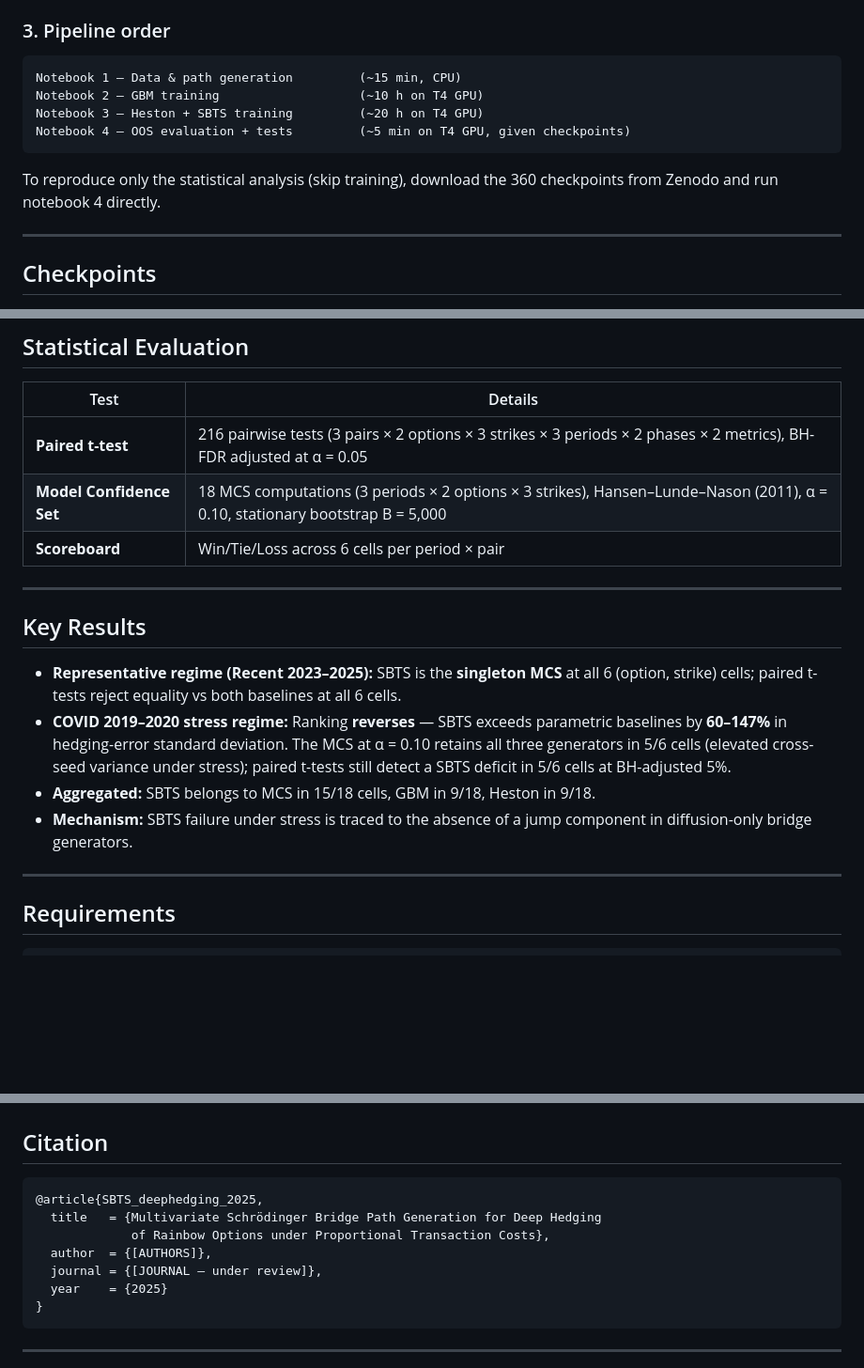
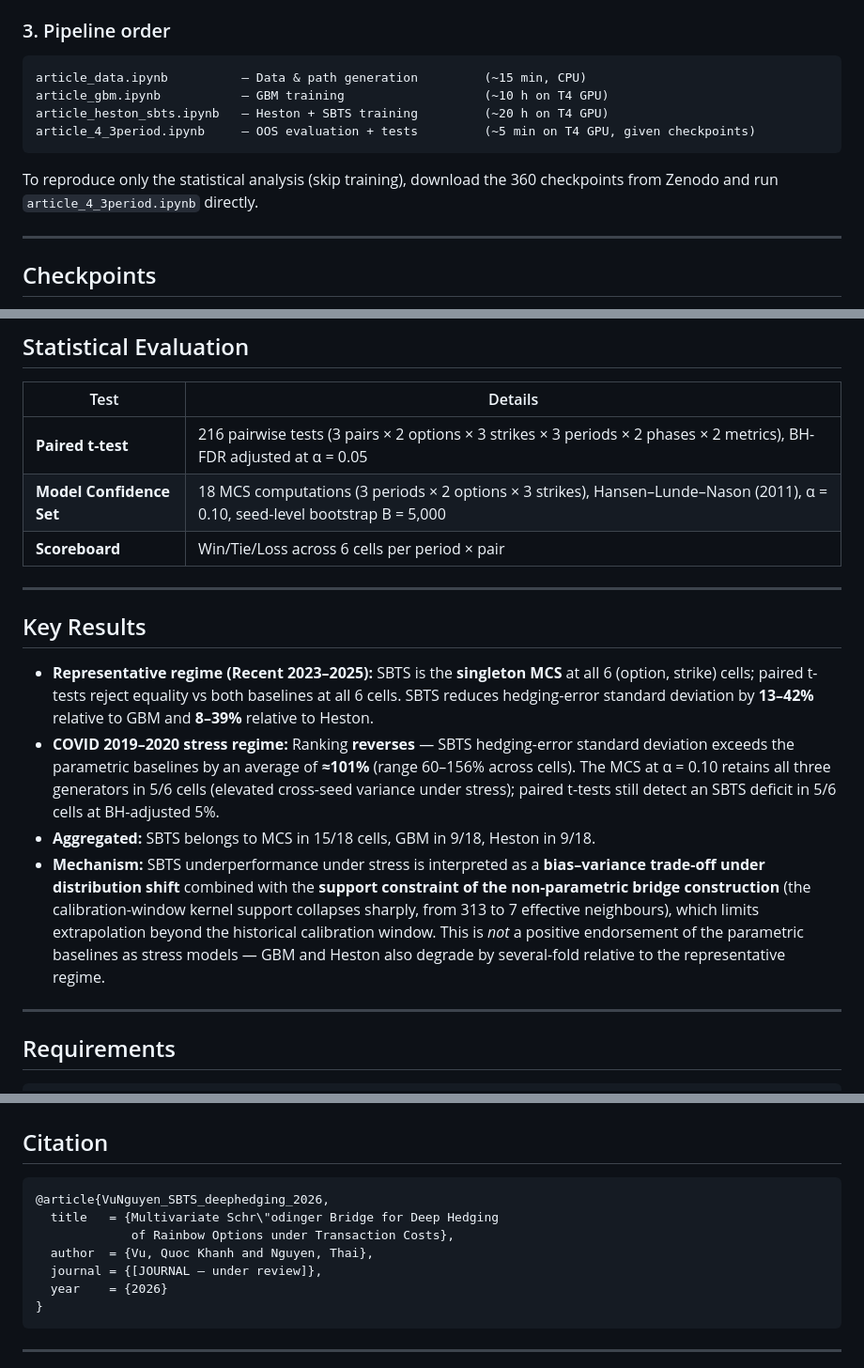
Before and after one commit to Khanh-VuQuoc/ARTICLE_SBTS, a Markdown page: README.md, 3 parts joined by grey strips. Shown at 94% size. Drawn GitHub-style; blank space fills up the shorter version.

````diff
--- a/README.md
+++ b/README.md
@@ -73,13 +73,13 @@ The notebooks expect a folder `MyDrive/ARTICLE_SBTS/` in your own Google Drive.
 ### 3. Pipeline order
 
 ```
-Notebook 1 — Data & path generation         (~15 min, CPU)
-Notebook 2 — GBM training                   (~10 h on T4 GPU)
-Notebook 3 — Heston + SBTS training         (~20 h on T4 GPU)
-Notebook 4 — OOS evaluation + tests         (~5 min on T4 GPU, given checkpoints)
+article_data.ipynb          — Data & path generation         (~15 min, CPU)
+article_gbm.ipynb           — GBM training                   (~10 h on T4 GPU)
+article_heston_sbts.ipynb   — Heston + SBTS training         (~20 h on T4 GPU)
+article_4_3period.ipynb     — OOS evaluation + tests         (~5 min on T4 GPU, given checkpoints)
 ```
 
-To reproduce only the statistical analysis (skip training), download the 360 checkpoints from Zenodo and run notebook 4 directly.
+To reproduce only the statistical analysis (skip training), download the 360 checkpoints from Zenodo and run `article_4_3period.ipynb` directly.
 
 ---
 
@@ -142,17 +142,17 @@ All three generators observe **only** pre-2020 data for calibration. OOS evaluat
 | Test | Details |
 |---|---|
 | **Paired t-test** | 216 pairwise tests (3 pairs × 2 options × 3 strikes × 3 periods × 2 phases × 2 metrics), BH-FDR adjusted at α = 0.05 |
-| **Model Confidence Set** | 18 MCS computations (3 periods × 2 options × 3 strikes), Hansen–Lunde–Nason (2011), α = 0.10, stationary bootstrap B = 5,000 |
+| **Model Confidence Set** | 18 MCS computations (3 periods × 2 options × 3 strikes), Hansen–Lunde–Nason (2011), α = 0.10, seed-level bootstrap B = 5,000 |
 | **Scoreboard** | Win/Tie/Loss across 6 cells per period × pair |
 
 ---
 
 ## Key Results
 
-- **Representative regime (Recent 2023–2025):** SBTS is the **singleton MCS** at all 6 (option, strike) cells; paired t-tests reject equality vs both baselines at all 6 cells.
-- **COVID 2019–2020 stress regime:** Ranking **reverses** — SBTS exceeds parametric baselines by **60–147%** in hedging-error standard deviation. The MCS at α = 0.10 retains all three generators in 5/6 cells (elevated cross-seed variance under stress); paired t-tests still detect a SBTS deficit in 5/6 cells at BH-adjusted 5%.
+- **Representative regime (Recent 2023–2025):** SBTS is the **singleton MCS** at all 6 (option, strike) cells; paired t-tests reject equality vs both baselines at all 6 cells. SBTS reduces hedging-error standard deviation by **13–42%** relative to GBM and **8–39%** relative to Heston.
+- **COVID 2019–2020 stress regime:** Ranking **reverses** — SBTS hedging-error standard deviation exceeds the parametric baselines by an average of **≈101%** (range 60–156% across cells). The MCS at α = 0.10 retains all three generators in 5/6 cells (elevated cross-seed variance under stress); paired t-tests still detect an SBTS deficit in 5/6 cells at BH-adjusted 5%.
 - **Aggregated:** SBTS belongs to MCS in 15/18 cells, GBM in 9/18, Heston in 9/18.
-- **Mechanism:** SBTS failure under stress is traced to the absence of a jump component in diffusion-only bridge generators.
+- **Mechanism:** SBTS underperformance under stress is interpreted as a **bias–variance trade-off under distribution shift** combined with the **support constraint of the non-parametric bridge construction** (the calibration-window kernel support collapses sharply, from 313 to 7 effective neighbours), which limits extrapolation beyond the historical calibration window. This is *not* a positive endorsement of the parametric baselines as stress models — GBM and Heston also degrade by several-fold relative to the representative regime.
 
 ---
 
@@ -182,12 +182,12 @@ One training run (SBTS, asian\_worst\_of\_put, $\kappa = 0.95$, seed 3) diverged
 ## Citation
 
 ```bibtex
-@article{SBTS_deephedging_2025,
-  title   = {Multivariate Schrödinger Bridge Path Generation for Deep Hedging
-             of Rainbow Options under Proportional Transaction Costs},
-  author  = {[AUTHORS]},
+@article{VuNguyen_SBTS_deephedging_2026,
+  title   = {Multivariate Schr\"odinger Bridge for Deep Hedging
+             of Rainbow Options under Transaction Costs},
+  author  = {Vu, Quoc Khanh and Nguyen, Thai},
   journal = {[JOURNAL — under review]},
-  year    = {2025}
+  year    = {2026}
 }
 ```
 
````
Also changed, not shown: other parts of README.md (+5 -5 lines).
